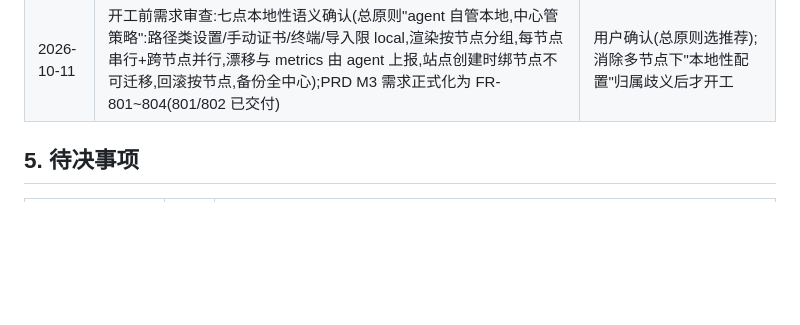
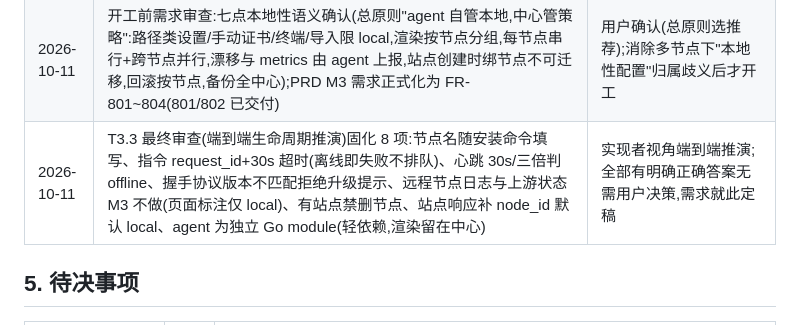
Before and after one commit to realqingtian/Caddy-Panel, a Markdown page: docs/progress.md, the part around the change. Rendered like a GitHub page; blank space fills up the shorter version.

```diff
--- a/docs/progress.md
+++ b/docs/progress.md
@@ -98,6 +98,7 @@
 | 2026-10-11 | M3 设计定稿与任务拆解(T3.1 API Token+RBAC → T3.2 Web 终端 → T3.3 多节点 Agent → T3.4 l4),见 m3-design.md;Agent 采用反向连接,Token 只存哈希,RBAC 先行 admin/viewer 两级 | 认证层增强(鉴权/token)是多节点与终端的前置依赖,故列首位 |
 | 2026-10-11 | M3 四项关键决策拍板:①节点接入用 Enrollment Token(一次性注册令牌,注册后签发节点密钥);②Agent 安装由面板生成安装命令(systemd);③l4 仅 TCP/UDP 透传不做 TLS 终结;④T3.3 先于 T3.4 | 用户确认(均选推荐项);已固化进 m3-design §3.1 |
 | 2026-10-11 | 开工前需求审查:七点本地性语义确认(总原则"agent 自管本地,中心管策略":路径类设置/手动证书/终端/导入限 local,渲染按节点分组,每节点串行+跨节点并行,漂移与 metrics 由 agent 上报,站点创建时绑节点不可迁移,回滚按节点,备份全中心);PRD M3 需求正式化为 FR-801~804(801/802 已交付) | 用户确认(总原则选推荐);消除多节点下"本地性配置"归属歧义后才开工 |
+| 2026-10-11 | T3.3 最终审查(端到端生命周期推演)固化 8 项:节点名随安装命令填写、指令 request_id+30s 超时(离线即失败不排队)、心跳 30s/三倍判 offline、握手协议版本不匹配拒绝升级提示、远程节点日志与上游状态 M3 不做(页面标注仅 local)、有站点禁删节点、站点响应补 node_id 默认 local、agent 为独立 Go module(轻依赖,渲染留在中心) | 实现者视角端到端推演;全部有明确正确答案无需用户决策,需求就此定稿 |
 
 ## 5. 待决事项
 
```
Also changed, not shown: docs/m3-design.md (+12 -1 lines).
